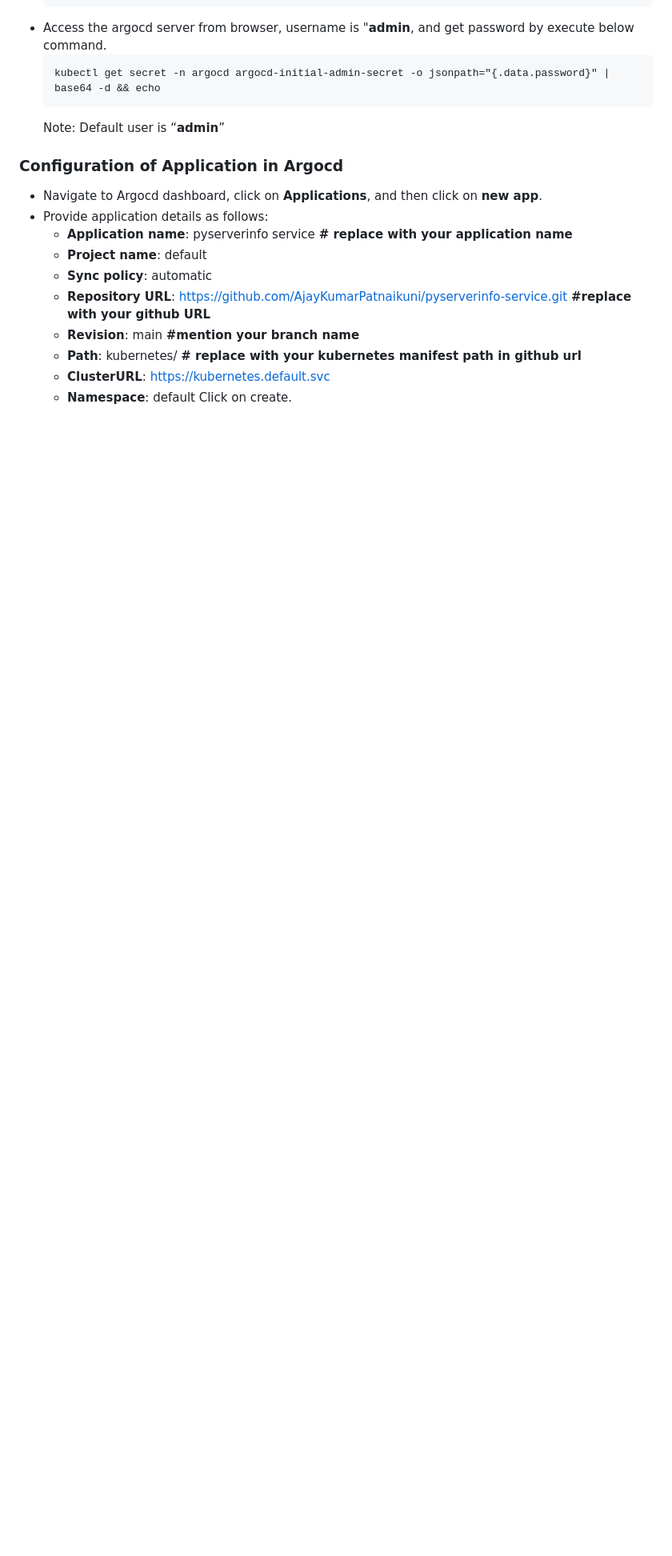
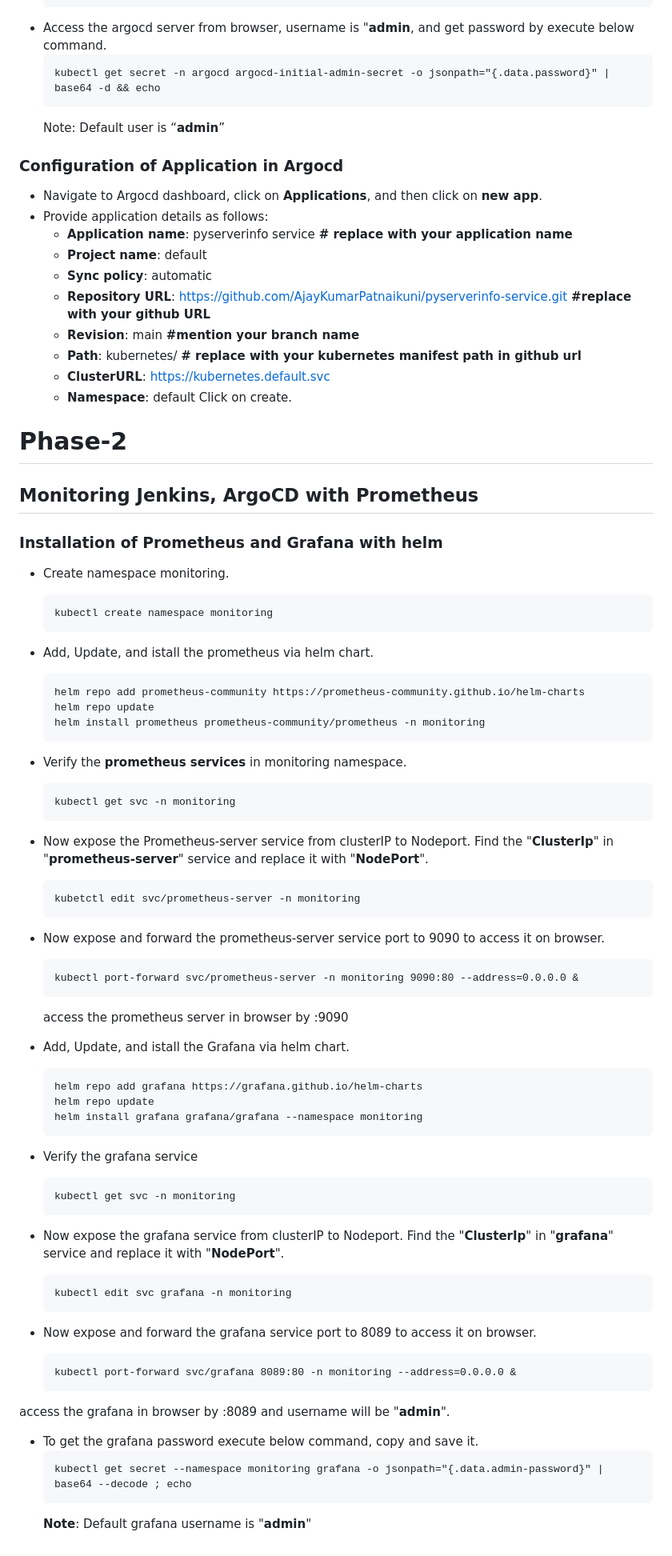
Before and after one commit to AjayKumarPatnaikuni/pyserverinfo-service, a Markdown page: installations/README.md, the part around one of its changes. Shown at 80% size. Rendered like a GitHub page; blank space fills up the shorter version.

Commit message:
updated readme.md in installayions with monitoring installation

````diff
--- a/installations/README.md
+++ b/installations/README.md
@@ -119,3 +122,56 @@ Ref: https://kind.sigs.k8s.io/docs/user/configuration/
   - **ClusterURL**: https://kubernetes.default.svc
   - **Namespace**: default
  Click on create.
+
+# Phase-2
+##  Monitoring Jenkins, ArgoCD with Prometheus
+
+### Installation of Prometheus and Grafana with helm
+- Create namespace monitoring.
+  ```
+  kubectl create namespace monitoring
+  ```
+- Add, Update, and istall the prometheus  via helm chart.
+  ```
+  helm repo add prometheus-community https://prometheus-community.github.io/helm-charts
+  helm repo update
+  helm install prometheus prometheus-community/prometheus -n monitoring
+  ```
+- Verify the **prometheus services** in monitoring namespace.
+  ```
+  kubectl get svc -n monitoring
+  ```
+- Now expose the Prometheus-server service from clusterIP to Nodeport. Find the "**ClusterIp**" in "**prometheus-server**" service and replace it with "**NodePort**".
+  ```
+  kubetctl edit svc/prometheus-server -n monitoring
+  ```
+- Now expose and forward the prometheus-server service port to 9090 to access it on browser.
+  ```
+  kubectl port-forward svc/prometheus-server -n monitoring 9090:80 --address=0.0.0.0 &
+  ```
+  access the prometheus server in browser by <public i.p of instance>:9090
+
+- Add, Update, and istall the Grafana via helm chart.
+  ```
+  helm repo add grafana https://grafana.github.io/helm-charts
+  helm repo update
+  helm install grafana grafana/grafana --namespace monitoring
+  ```
+- Verify the grafana service
+  ```
+  kubectl get svc -n monitoring
+  ```
+- Now expose the grafana service from clusterIP to Nodeport. Find the "**ClusterIp**" in "**grafana**" service and replace it with "**NodePort**".
+  ```
+  kubectl edit svc grafana -n monitoring
+  ```
+- Now expose and forward the grafana service port to 8089 to access it on browser.
+  ```
+  kubectl port-forward svc/grafana 8089:80 -n monitoring --address=0.0.0.0 &
+  ```
+access the grafana in browser by <public i.p of instance>:8089 and username will be "**admin**".
+- To get the grafana password execute below command, copy and save it.
+  ```
+  kubectl get secret --namespace monitoring grafana -o jsonpath="{.data.admin-password}" | base64 --decode ; echo
+  ```
+  **Note**: Default grafana username is "**admin**"
````
Also changed, not shown: other parts of installations/README.md (+5 -2 lines), monitoring/README.md (added).
